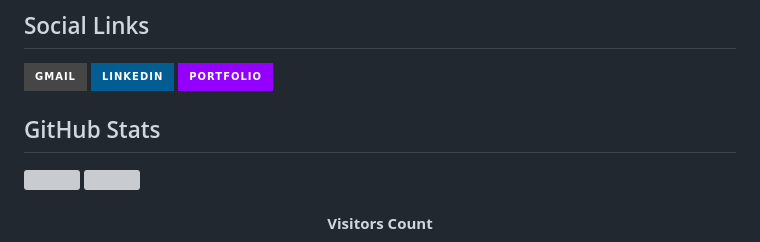
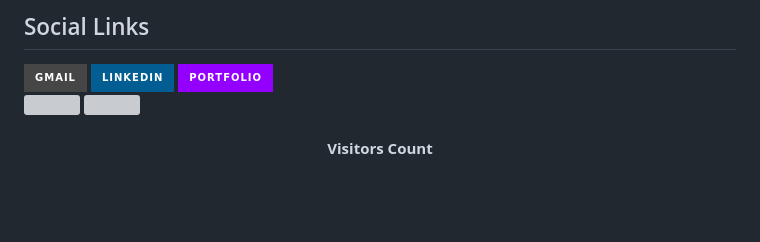
Before and after one commit to am-abdulmueed/abdulmueed, a Markdown page: README.md, the part around the change. Drawn GitHub-style; badges without logos; blank space fills up the shorter version; grey boxes are pictures that could not be loaded.

```diff
--- a/README.md
+++ b/README.md
@@ -41,7 +41,7 @@ I'm currently focused on being a Full Stack Developer. But as a games lover, in
   <a href="https://betaae.framer.ai/" target="_blank"><img src="https://img.shields.io/badge/Portfolio-9300FF?style=for-the-badge" alt="Portfolio" target="_blank" /></a>
 </div>
 
-## GitHub Stats
+
 
 
 
```
